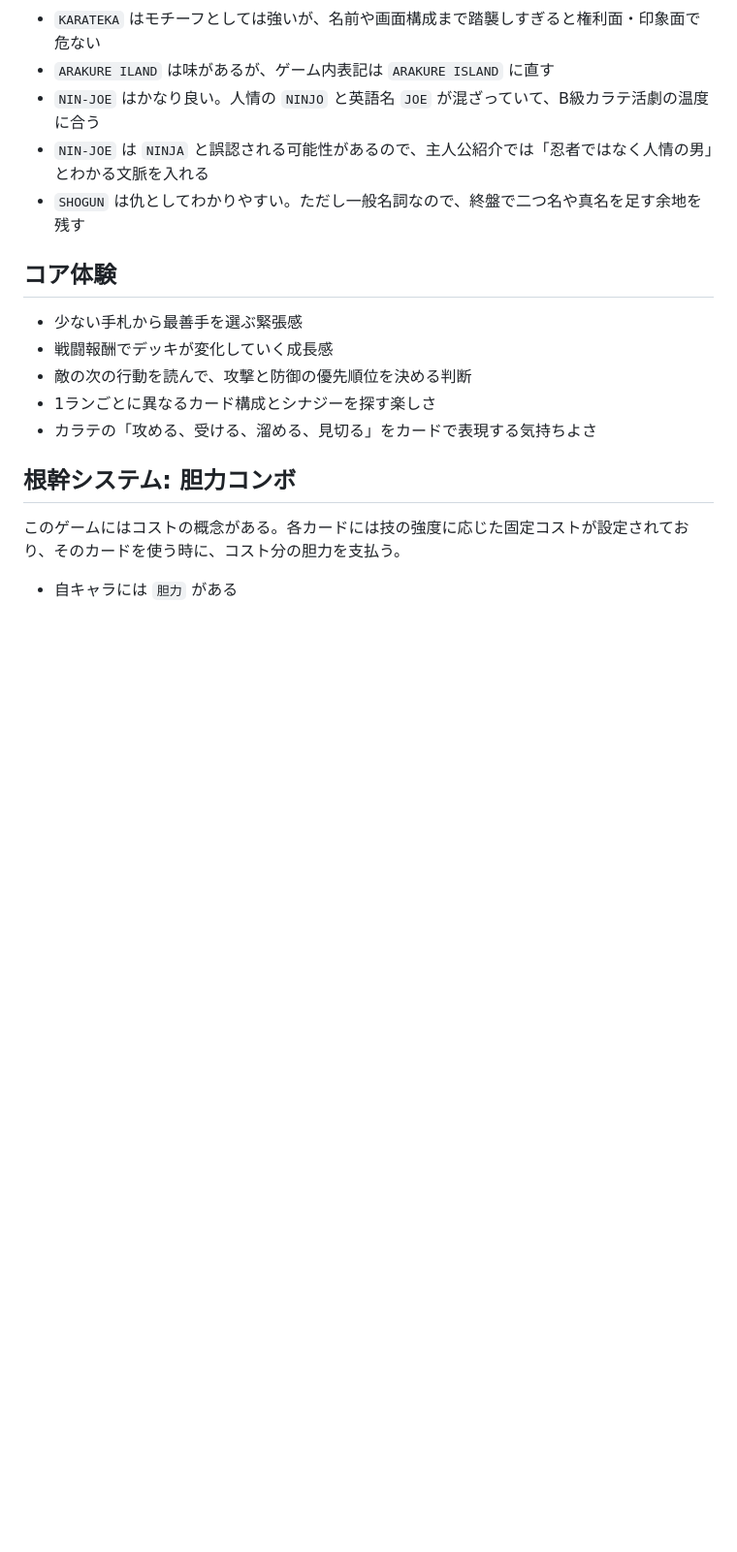
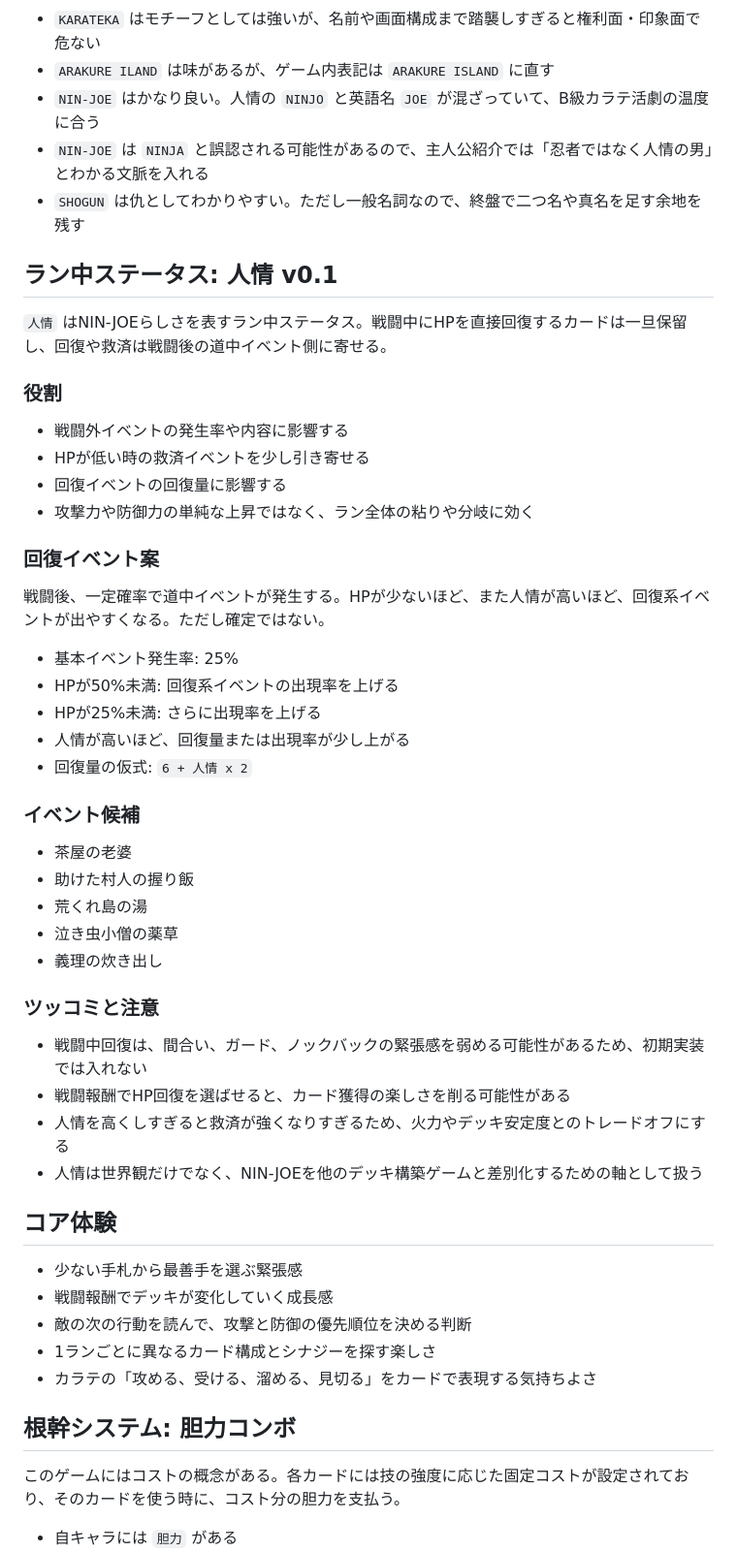
Before and after one commit to saiteu/nin-joe-arakure-island, a Markdown page: docs/game-design-v0.1.md, the part around the change. Shown at 97% size. Drawn GitHub-style; blank space fills up the shorter version.

Commit message:
Add ninjo run stat design

```diff
--- a/docs/game-design-v0.1.md
+++ b/docs/game-design-v0.1.md
@@ -39,6 +39,42 @@ NIN-JOEは復讐のためだけに戦う男ではない。師匠を討たれた
 - `NIN-JOE` はかなり良い。人情の `NINJO` と英語名 `JOE` が混ざっていて、B級カラテ活劇の温度に合う
 - `NIN-JOE` は `NINJA` と誤認される可能性があるので、主人公紹介では「忍者ではなく人情の男」とわかる文脈を入れる
 - `SHOGUN` は仇としてわかりやすい。ただし一般名詞なので、終盤で二つ名や真名を足す余地を残す
+
+## ラン中ステータス: 人情 v0.1
+
+`人情` はNIN-JOEらしさを表すラン中ステータス。戦闘中にHPを直接回復するカードは一旦保留し、回復や救済は戦闘後の道中イベント側に寄せる。
+
+### 役割
+
+- 戦闘外イベントの発生率や内容に影響する
+- HPが低い時の救済イベントを少し引き寄せる
+- 回復イベントの回復量に影響する
+- 攻撃力や防御力の単純な上昇ではなく、ラン全体の粘りや分岐に効く
+
+### 回復イベント案
+
+戦闘後、一定確率で道中イベントが発生する。HPが少ないほど、また人情が高いほど、回復系イベントが出やすくなる。ただし確定ではない。
+
+- 基本イベント発生率: 25%
+- HPが50%未満: 回復系イベントの出現率を上げる
+- HPが25%未満: さらに出現率を上げる
+- 人情が高いほど、回復量または出現率が少し上がる
+- 回復量の仮式: `6 + 人情 x 2`
+
+### イベント候補
+
+- 茶屋の老婆
+- 助けた村人の握り飯
+- 荒くれ島の湯
+- 泣き虫小僧の薬草
+- 義理の炊き出し
+
+### ツッコミと注意
+
+- 戦闘中回復は、間合い、ガード、ノックバックの緊張感を弱める可能性があるため、初期実装では入れない
+- 戦闘報酬でHP回復を選ばせると、カード獲得の楽しさを削る可能性がある
+- 人情を高くしすぎると救済が強くなりすぎるため、火力やデッキ安定度とのトレードオフにする
+- 人情は世界観だけでなく、NIN-JOEを他のデッキ構築ゲームと差別化するための軸として扱う
 
 ## コア体験
 
```
Also changed, not shown: docs/session-handoff.md (+9 -4 lines).
